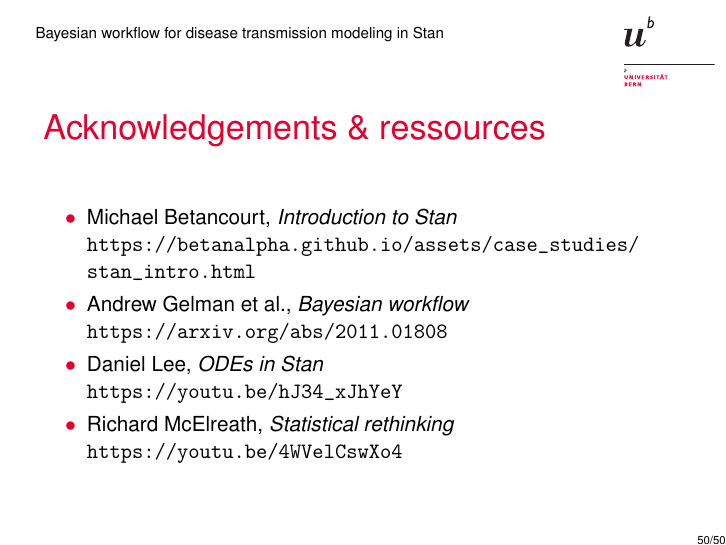
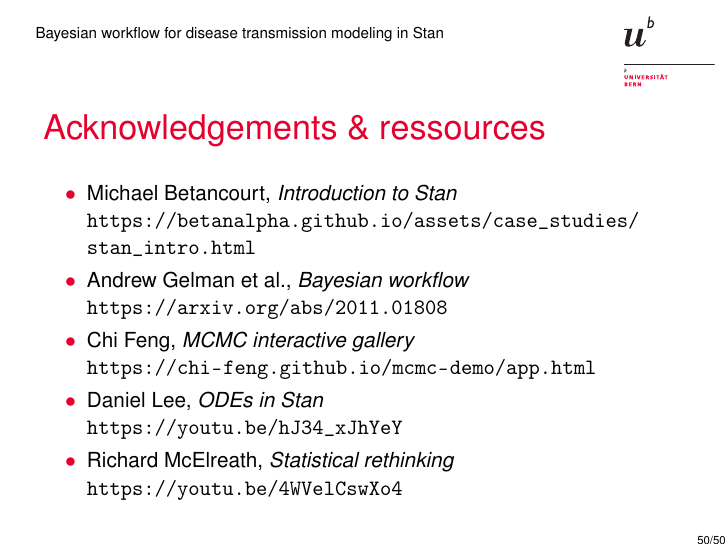
Before and after one commit to jriou/bayesian_workflow_sir, LaTeX slides (slides.tex): page 66 of 66. Compiled offline with pdfLaTeX.

```diff
--- a/slides.tex
+++ b/slides.tex
@@ -811,6 +811,7 @@
 	\begin{itemize}
 		\item Michael Betancourt, \textit{Introduction to Stan} \\ \url{https://betanalpha.github.io/assets/case_studies/stan_intro.html}
 		\item Andrew Gelman et al., \textit{Bayesian workflow} \\ \url{https://arxiv.org/abs/2011.01808}
+		\item Chi Feng, \textit{MCMC interactive gallery} \\ \url{https://chi-feng.github.io/mcmc-demo/app.html}
 		\item Daniel Lee, \textit{ODEs in Stan} \\ \url{https://youtu.be/hJ34_xJhYeY}
 		\item Richard McElreath, \textit{Statistical rethinking} \url{https://youtu.be/4WVelCswXo4}
 
```
Also changed, not shown: slides.pdf, 1 other file.
